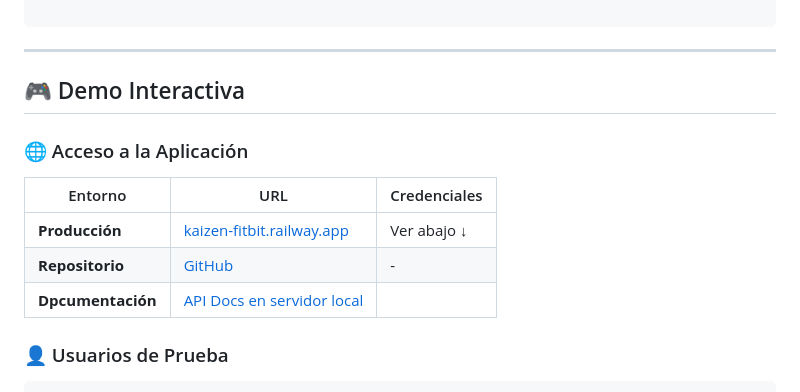
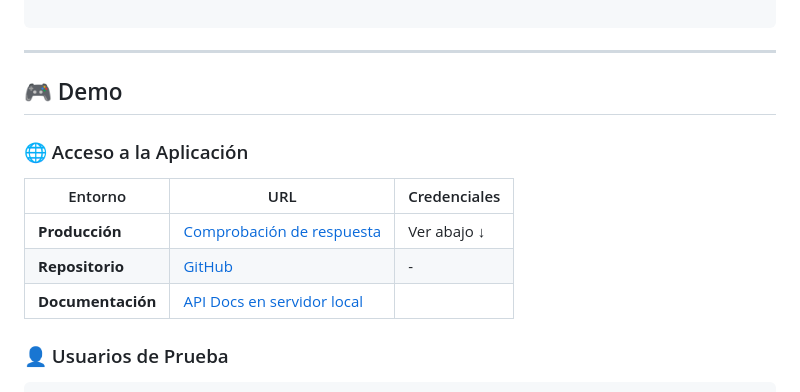
Before and after one commit to Saikurukaizen/S5_API, a Markdown page: README.md, the part around the change printed below. GitHub-like rendering.

Commit message:
updating README with Deploy checks

```diff
--- a/README.md
+++ b/README.md
@@ -344,15 +344,15 @@ S5_API/
 
 ---
 
-## 🎮 Demo Interactiva
+## 🎮 Demo
 
 ### 🌐 Acceso a la Aplicación
 
 | Entorno | URL | Credenciales |
 |---------|-----|--------------|
-| **Producción** | [kaizen-fitbit.railway.app](https://s5-api-production.up.railway.app) | Ver abajo ↓ |
+| **Producción** | [Comprobación de respuesta](https://kaizenfitbit.up.railway.app/api/status) | Ver abajo ↓ |
 | **Repositorio** | [GitHub](https://github.com/Saikurukaizen/S5_API/tree/dev) | - |
-| **Dpcumentación** | [API Docs en servidor local](http://localhost:8000/api/documentation) |
+| **Documentación** | [API Docs en servidor local](http://localhost:8000/api/documentation) |
 
 </div>
 
```
Also changed, not shown: other parts of README.md (+22 -36 lines).
